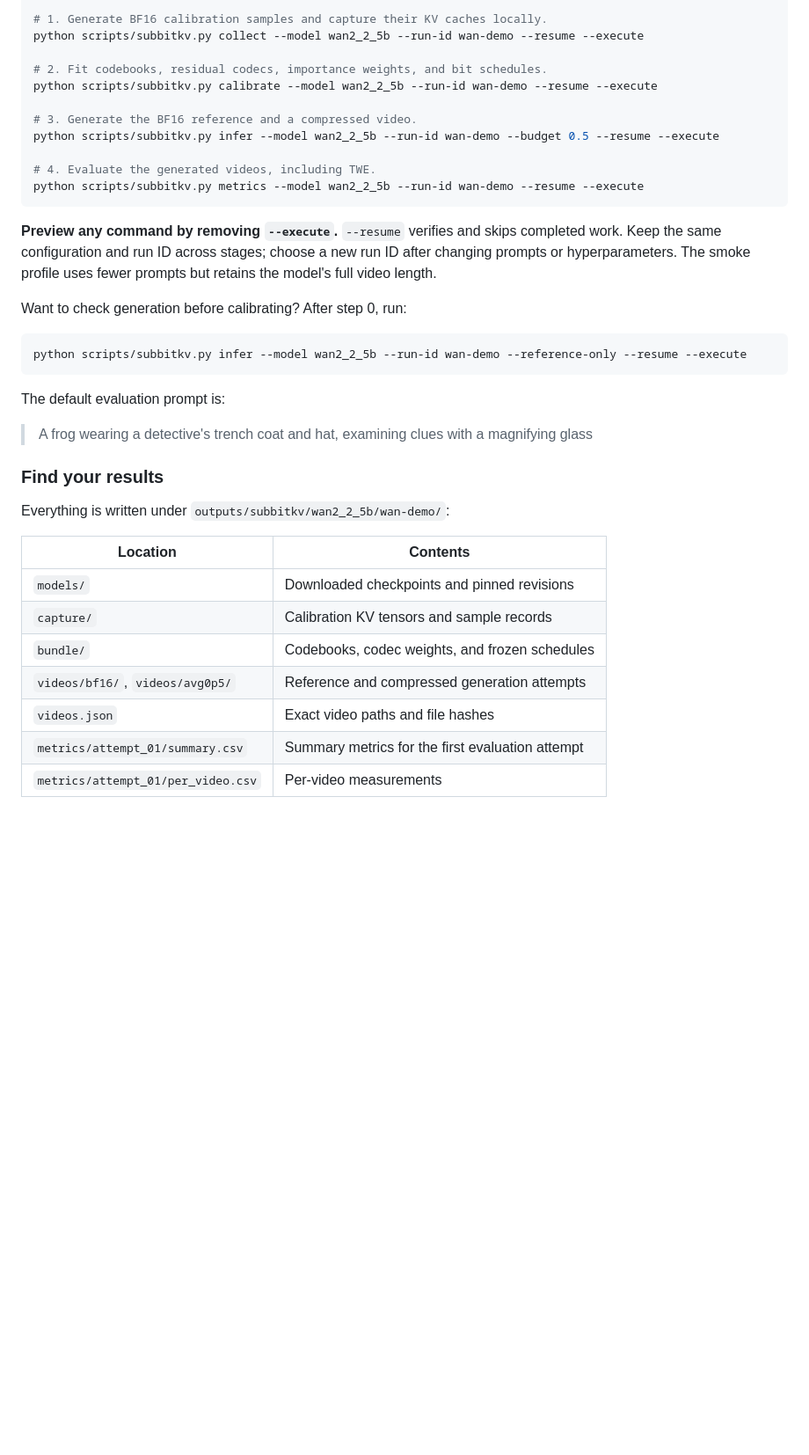
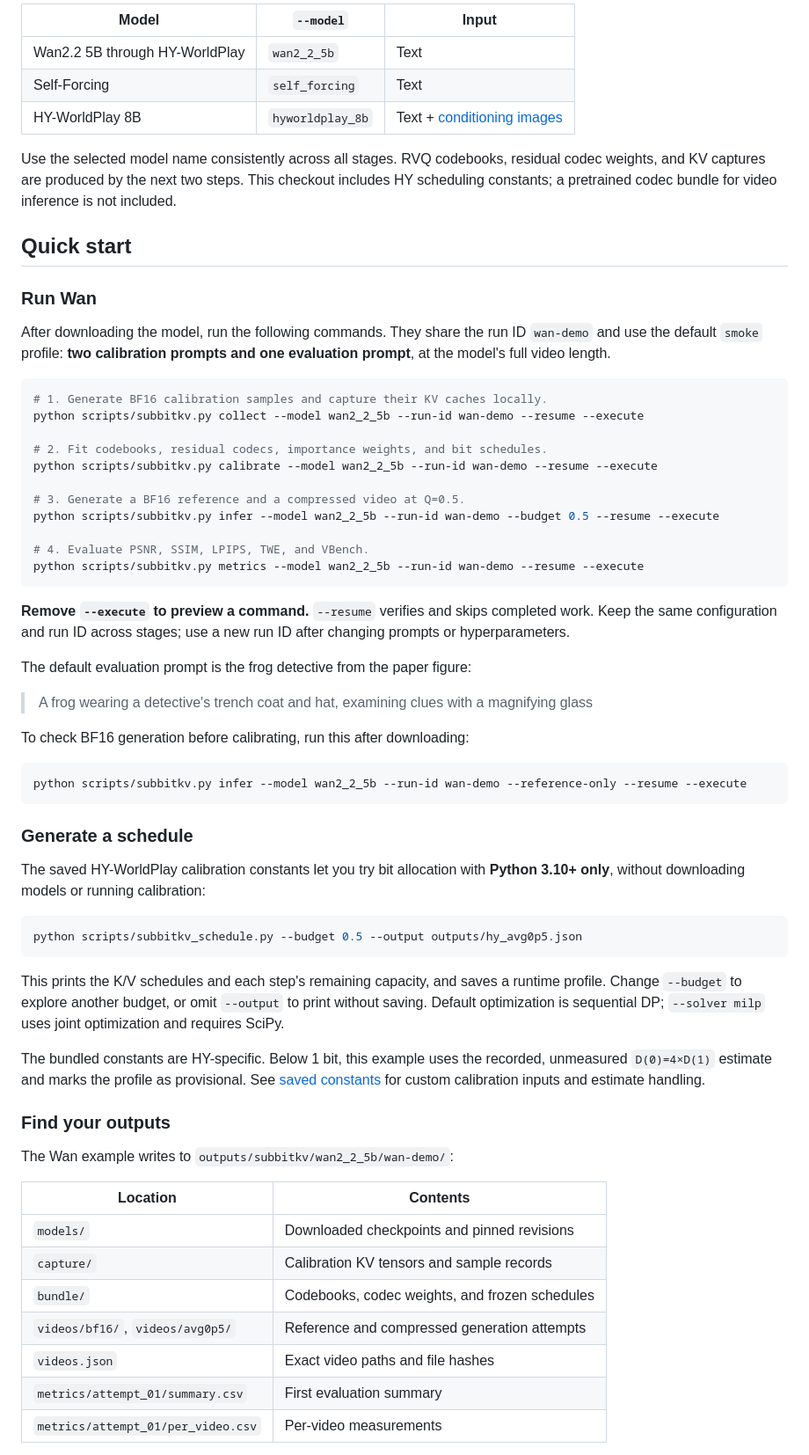
Before and after one commit to linbowen0719-beep/SuBitKV, a Markdown page: README.md, the part around one of its changes. Shown at 88% size. Drawn GitHub-style; blank space fills up the shorter version.

````diff
--- a/README.md
+++ b/README.md
@@ -83,35 +93,73 @@ python scripts/subbitkv.py download-models --model wan2_2_5b --run-id wan-demo -
 
+| Model | `--model` | Input |
+| --- | --- | --- |
+| Wan2.2 5B through HY-WorldPlay | `wan2_2_5b` | Text |
+| Self-Forcing | `self_forcing` | Text |
+| HY-WorldPlay 8B | `hyworldplay_8b` | Text + [conditioning images](docs/subbitkv.md#conditioning-images-for-hy-worldplay) |
+
+Use the selected model name consistently across all stages. RVQ codebooks,
+residual codec weights, and KV captures are produced by the next two steps.
+This checkout includes HY scheduling constants; a pretrained codec bundle for
+video inference is not included.
+
+## Quick start
+
+### Run Wan
+
+After downloading the model, run the following commands. They share the run ID
+`wan-demo` and use the default `smoke` profile: **two calibration prompts and one
+evaluation prompt**, at the model's full video length.
+
+```bash
 # 1. Generate BF16 calibration samples and capture their KV caches locally.
 python scripts/subbitkv.py collect --model wan2_2_5b --run-id wan-demo --resume --execute
 
 # 2. Fit codebooks, residual codecs, importance weights, and bit schedules.
 python scripts/subbitkv.py calibrate --model wan2_2_5b --run-id wan-demo --resume --execute
 
-# 3. Generate the BF16 reference and a compressed video.
+# 3. Generate a BF16 reference and a compressed video at Q=0.5.
 python scripts/subbitkv.py infer --model wan2_2_5b --run-id wan-demo --budget 0.5 --resume --execute
 
-# 4. Evaluate the generated videos, including TWE.
+# 4. Evaluate PSNR, SSIM, LPIPS, TWE, and VBench.
 python scripts/subbitkv.py metrics --model wan2_2_5b --run-id wan-demo --resume --execute
 ```
 
-**Preview any command by removing `--execute`.** `--resume` verifies and skips
-completed work. Keep the same configuration and run ID across stages; choose a
-new run ID after changing prompts or hyperparameters. The smoke profile uses
-fewer prompts but retains the model's full video length.
+**Remove `--execute` to preview a command.** `--resume` verifies and skips
+completed work. Keep the same configuration and run ID across stages; use a new
+run ID after changing prompts or hyperparameters.
 
-Want to check generation before calibrating? After step 0, run:
+The default evaluation prompt is the frog detective from the paper figure:
+
+> A frog wearing a detective's trench coat and hat, examining clues with a magnifying glass
+
+To check BF16 generation before calibrating, run this after downloading:
 
 ```bash
 python scripts/subbitkv.py infer --model wan2_2_5b --run-id wan-demo --reference-only --resume --execute
 ```
 
-The default evaluation prompt is:
+### Generate a schedule
 
-> A frog wearing a detective's trench coat and hat, examining clues with a magnifying glass
+The saved HY-WorldPlay calibration constants let you try bit allocation with
+**Python 3.10+ only**, without downloading models or running calibration:
 
-### Find your results
+```bash
+python scripts/subbitkv_schedule.py --budget 0.5 --output outputs/hy_avg0p5.json
+```
 
-Everything is written under `outputs/subbitkv/wan2_2_5b/wan-demo/`:
+This prints the K/V schedules and each step's remaining capacity, and saves a
+runtime profile. Change `--budget` to explore another budget, or omit `--output`
+to print without saving. Default optimization is sequential DP; `--solver milp`
+uses joint optimization and requires SciPy.
+
+The bundled constants are HY-specific. Below 1 bit, this example uses the
+recorded, unmeasured `D(0)=4×D(1)` estimate and marks the profile as provisional.
+See [saved constants](docs/subbitkv.md#generate-schedules-from-saved-calibration-constants)
+for custom calibration inputs and estimate handling.
+
+### Find your outputs
+
+The Wan example writes to `outputs/subbitkv/wan2_2_5b/wan-demo/`:
 
 | Location | Contents |
 | --- | --- |
@@ -120,6 +168,6 @@ Everything is written under `outputs/subbitkv/wan2_2_5b/wan-demo/`:
 | `bundle/` | Codebooks, codec weights, and frozen schedules |
 | `videos/bf16/`, `videos/avg0p5/` | Reference and compressed generation attempts |
 | `videos.json` | Exact video paths and file hashes |
-| `metrics/attempt_01/summary.csv` | Summary metrics for the first evaluation attempt |
+| `metrics/attempt_01/summary.csv` | First evaluation summary |
 | `metrics/attempt_01/per_video.csv` | Per-video measurements |
 
````
Also changed, not shown: other parts of README.md (+128 -77 lines), assets/paper/README.md (added, +30 -0 lines), assets/paper/method_overview.png (added), assets/paper/wan_quality_compression.png (added), 5 other files.
